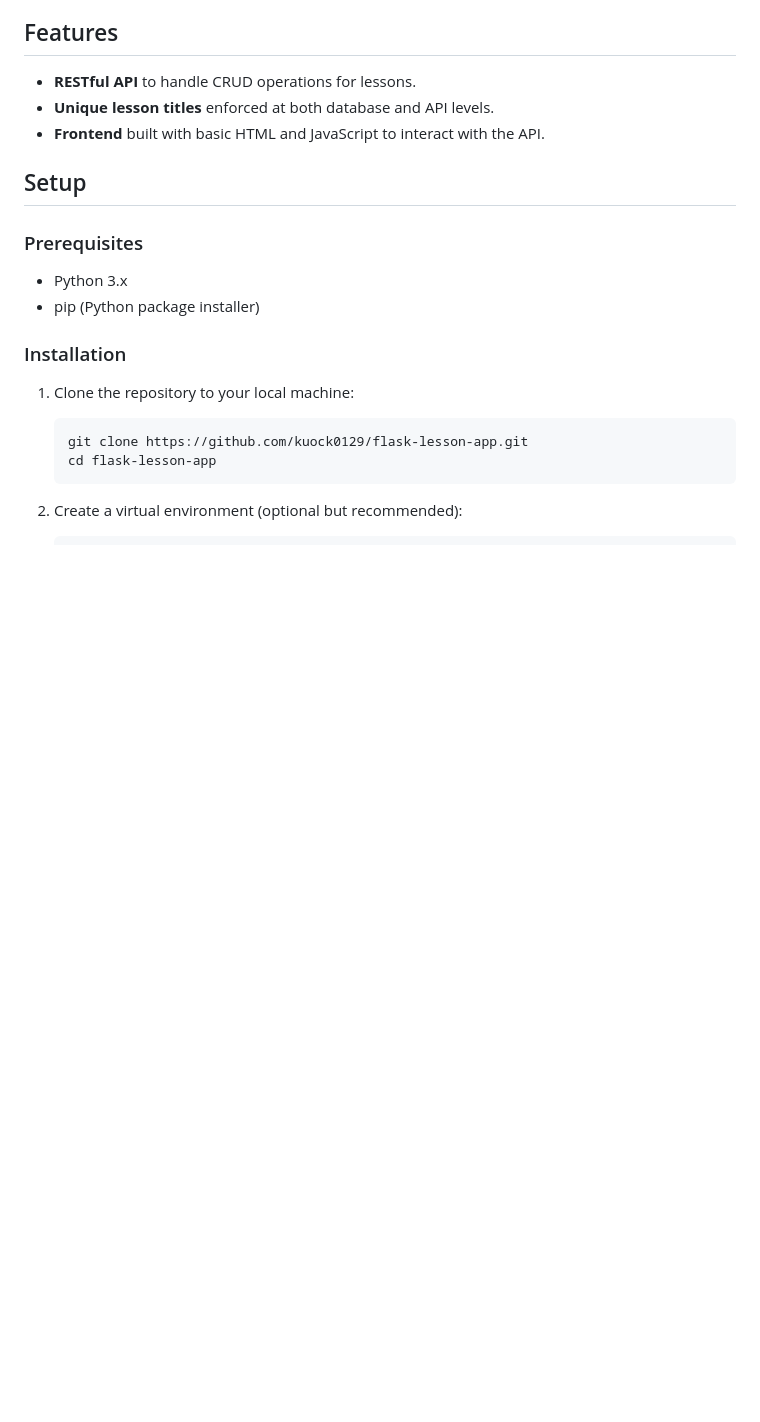
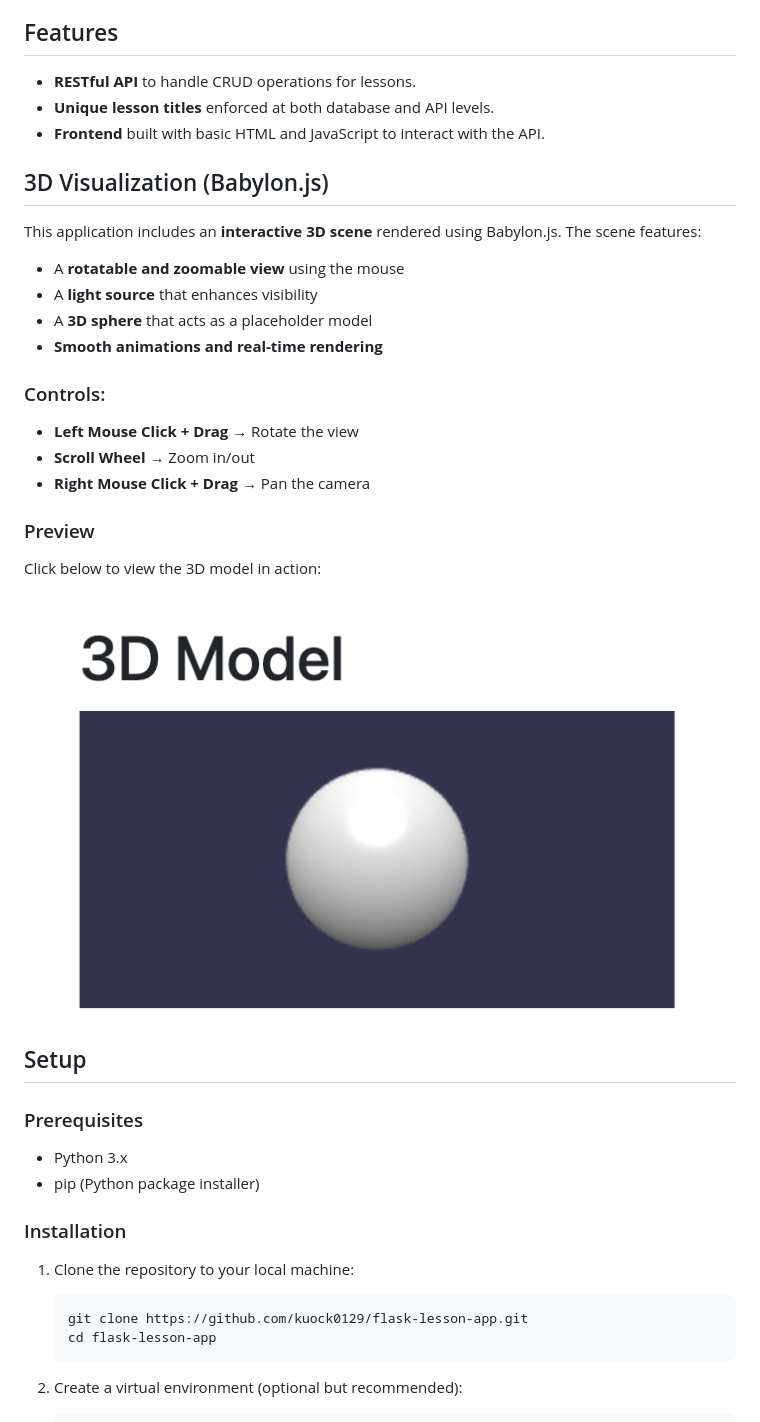
Before and after one commit to kuock0129/flask-lesson-app, a Markdown page: README.md, the part around the change. GitHub-like rendering; pictures changed too: assets/3Dmodel.png (added); blank space fills up the shorter version.

Commit message:
[Prod] update the README

```diff
--- a/README.md
+++ b/README.md
@@ -7,6 +7,25 @@ A simple Flask application to manage lessons. It allows adding, editing, deletin
 - **RESTful API** to handle CRUD operations for lessons.
 - **Unique lesson titles** enforced at both database and API levels.
 - **Frontend** built with basic HTML and JavaScript to interact with the API.
+
+## 3D Visualization (Babylon.js)
+
+This application includes an **interactive 3D scene** rendered using Babylon.js. The scene features:
+
+- A **rotatable and zoomable view** using the mouse
+- A **light source** that enhances visibility
+- A **3D sphere** that acts as a placeholder model
+- **Smooth animations and real-time rendering**
+
+### Controls:
+- **Left Mouse Click + Drag** → Rotate the view
+- **Scroll Wheel** → Zoom in/out
+- **Right Mouse Click + Drag** → Pan the camera
+
+### Preview
+Click below to view the 3D model in action:
+
+![🔗 View 3D Scene](assets/3Dmodel.png)
 
 ## Setup
 
```
Also changed, not shown: 1 other file.
